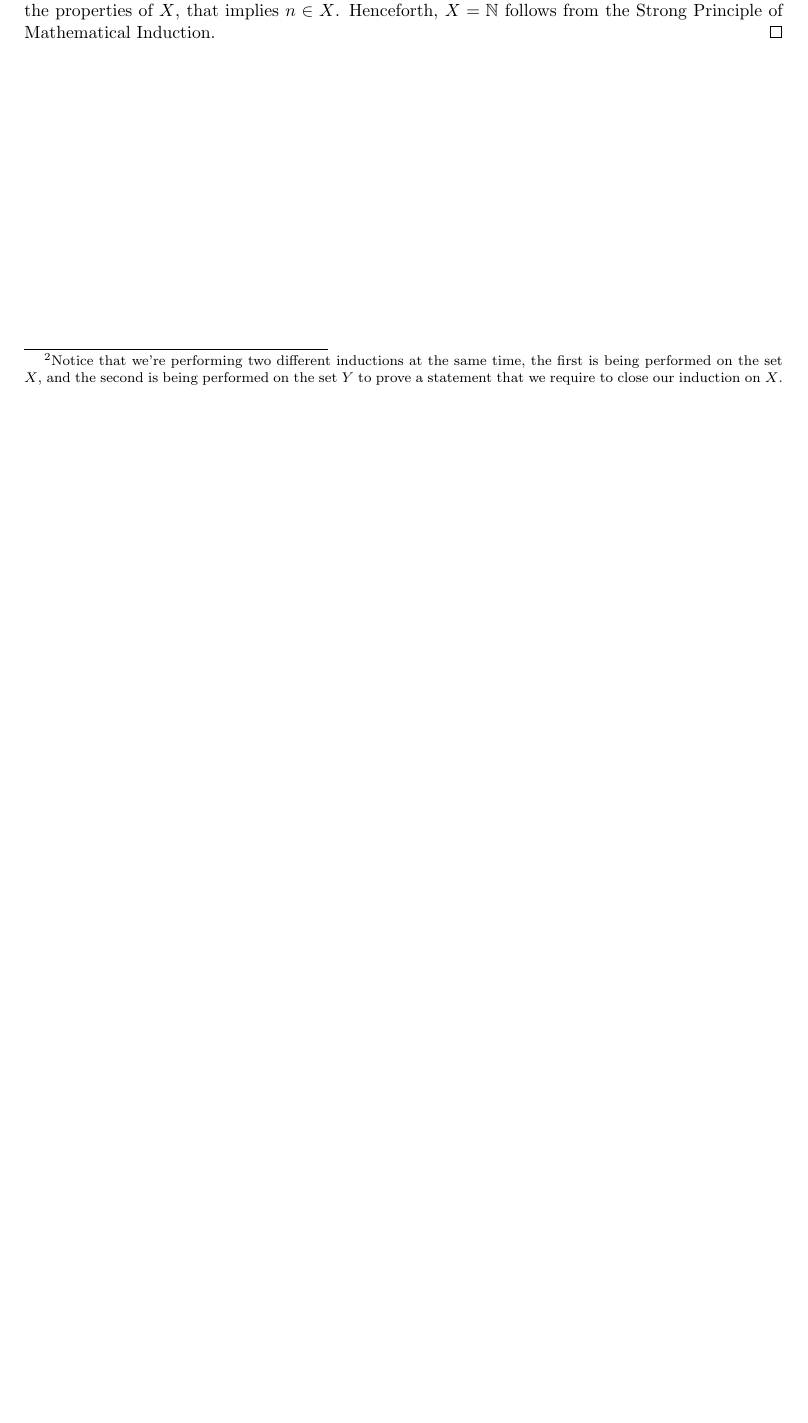
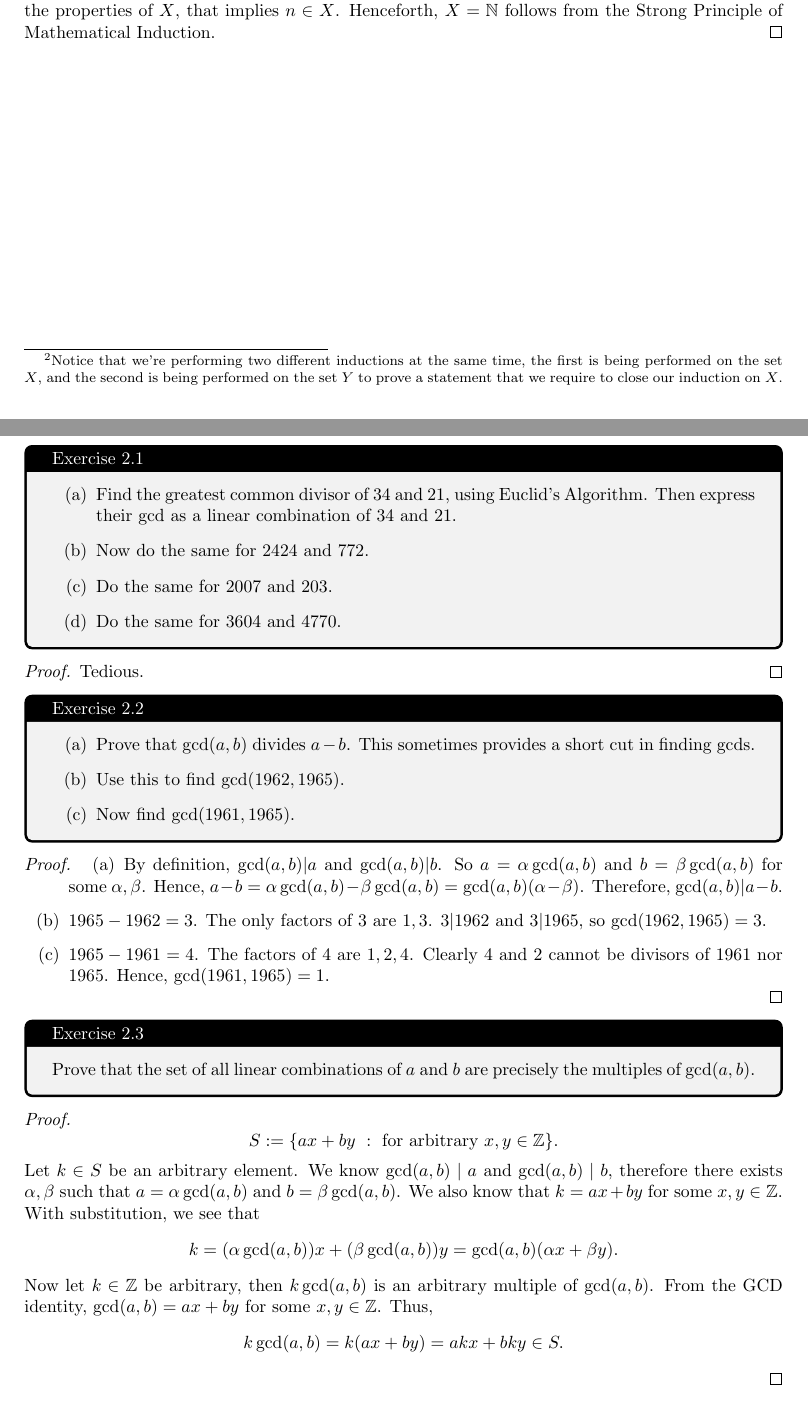
Before and after one commit to rowtwo/abstract-algebra, a LaTeX document (main.tex, which reads chapters/chpt2.tex): part of page 13 of 13 before the commit and two parts of pages 13 and 14 of 15 after it, the two joined at a grey line, cut so that both start at the same text, the shorter picture padded with empty space. Compiled offline with pdfLaTeX.

Commit message:
ex 2.1, 2.2, 2.3, 2.4, 2.5, 2.6

```diff
--- /dev/null
+++ b/chapters/chpt2.tex
@@ -0,0 +1,42 @@
+\section*{2. The Integers}
+\addcontentsline{toc}{section}{2. The Integers}
+
+\begin{exercise}{2.1}
+\begin{enumerate}[label=(\alph*)]
+\item Find the greatest common divisor of \(34\) and \(21\), using Euclid's Algorithm. Then express their gcd as a linear combination of \(34\) and \(21\).
+\item Now do the same for \(2424\) and \(772\).
+\item Do the same for \(2007\) and \(203\).
+\item Do the same for \(3604\) and \(4770\).
+\end{enumerate}
+\end{exercise}
+\begin{proof}
+    Tedious.
+\end{proof}
+
+\begin{exercise}{2.2}
+\begin{enumerate}[label=(\alph*)]
+\item Prove that \(\gcd(a,b)\) divides \(a-b\). This sometimes provides a short cut in finding \(\gcd\)s.
+\item Use this to find \(\gcd(1962, 1965)\).
+\item Now find \(\gcd(1961, 1965)\).
+\end{enumerate}
+\end{exercise}
+\begin{proof}
+\begin{enumerate}[label=(\alph*)]
+\item By definition, \(\gcd(a,b)|a\) and \(\gcd(a,b)|b\). So \(a = \alpha\gcd(a,b)\) and \(b = \beta\gcd(a,b)\) for some \(\alpha,\beta\).
+Hence, \(a-b = \alpha\gcd(a,b) - \beta\gcd(a,b) = \gcd(a,b)(\alpha - \beta)\). Therefore, \(\gcd(a,b) | a-b\).
+\item \(1965 - 1962 = 3\). The only factors of \(3\) are \(1, 3\). \(3 | 1962\) and \(3 | 1965\), so \(\gcd(1962, 1965) = 3\).
+\item \(1965 - 1961 = 4\). The factors of \(4\) are \(1, 2, 4\). Clearly \(4\) and \(2\) cannot be divisors of \(1961\) nor \(1965\). Hence, \(\gcd(1961, 1965) = 1\).
+\end{enumerate}
+\end{proof}
+
+\begin{exercise}{2.3}
+    Prove that the set of all linear combinations of \(a\) and \(b\) are precisely the multiples of \(\gcd(a,b)\).
+\end{exercise}
+\begin{proof}
+    \[S := \{ax+by\ :\ \text{for arbitrary }x,y \in \integers\}.\]
+    Let \(k \in S\) be an arbitrary element.
+    We know \(\gcd(a,b) \mid a\) and \(\gcd(a,b) \mid b\), therefore there exists \(\alpha, \beta\) such that \(a = \alpha\gcd(a,b)\) and \(b = \beta\gcd(a,b)\).
+    We also know that \(k = ax+by\) for some \(x,y \in \integers\). With substitution, we see that \[k = (\alpha\gcd(a,b))x + (\beta\gcd(a,b))y = \gcd(a,b)(\alpha x+\beta y).\]
+    Now let \(k \in \integers\) be arbitrary, then \(k\gcd(a,b)\) is an arbitrary multiple of \(\gcd(a,b)\).
+    From the GCD identity, \(\gcd(a,b) = ax+by\) for some \(x,y \in \integers\). Thus, \[k\gcd(a,b) = k(ax+by) = akx + bky \in S.\]
+\end{proof}
```
Also changed, not shown: main.tex (+1 -0 lines), main.pdf, chapters/chpt2.tex (36 more changed lines).
